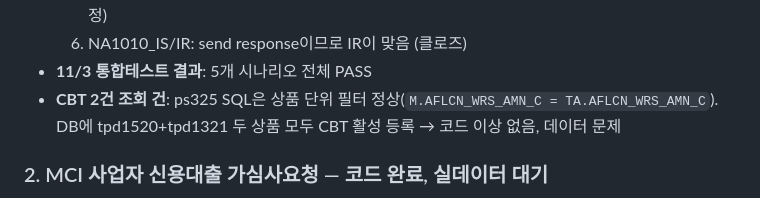
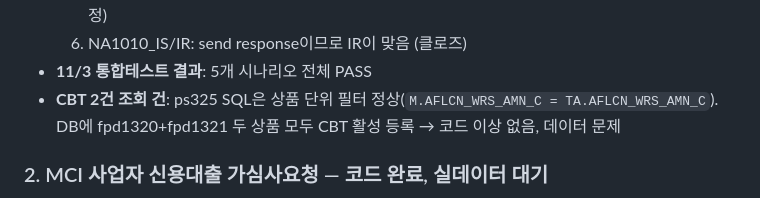
Before and after one commit to dun0315667-stack/visioncoding, a Markdown page: CLAUDE.md, the part around the change. Drawn GitHub-style.

Commit message:
상품코드 오타 수정: tpd1520/tpd1321 → fpd1320/fpd1321
Co-Authored-By: Claude Opus 4.6 <noreply@anthropic.com>
Claude-Session: https://claude.ai/code/session_01YTf9kKzsYvkh7g8CWecyd2

```diff
--- a/CLAUDE.md
+++ b/CLAUDE.md
@@ -54,7 +54,7 @@
   5. GdLIST/CarInfoLIST/carRgList/carInfList: for문 안 new ArrayList<>() 재생성 (전문 반복 출력 수정)
   6. NA1010_IS/IR: send response이므로 IR이 맞음 (클로즈)
 - **11/3 통합테스트 결과**: 5개 시나리오 전체 PASS
-- **CBT 2건 조회 건**: ps325 SQL은 상품 단위 필터 정상(`M.AFLCN_WRS_AMN_C = TA.AFLCN_WRS_AMN_C`). DB에 tpd1520+tpd1321 두 상품 모두 CBT 활성 등록 → 코드 이상 없음, 데이터 문제
+- **CBT 2건 조회 건**: ps325 SQL은 상품 단위 필터 정상(`M.AFLCN_WRS_AMN_C = TA.AFLCN_WRS_AMN_C`). DB에 fpd1320+fpd1321 두 상품 모두 CBT 활성 등록 → 코드 이상 없음, 데이터 문제
 
 ### 2. MCI 사업자 신용대출 가심사요청 — 코드 완료, 실데이터 대기
 - 기존 직장인(RCIS9590IR) 구현에 사업자(RCIS9593IR) 추가
```
Also changed, not shown: tasks.md (+1 -1 lines).
